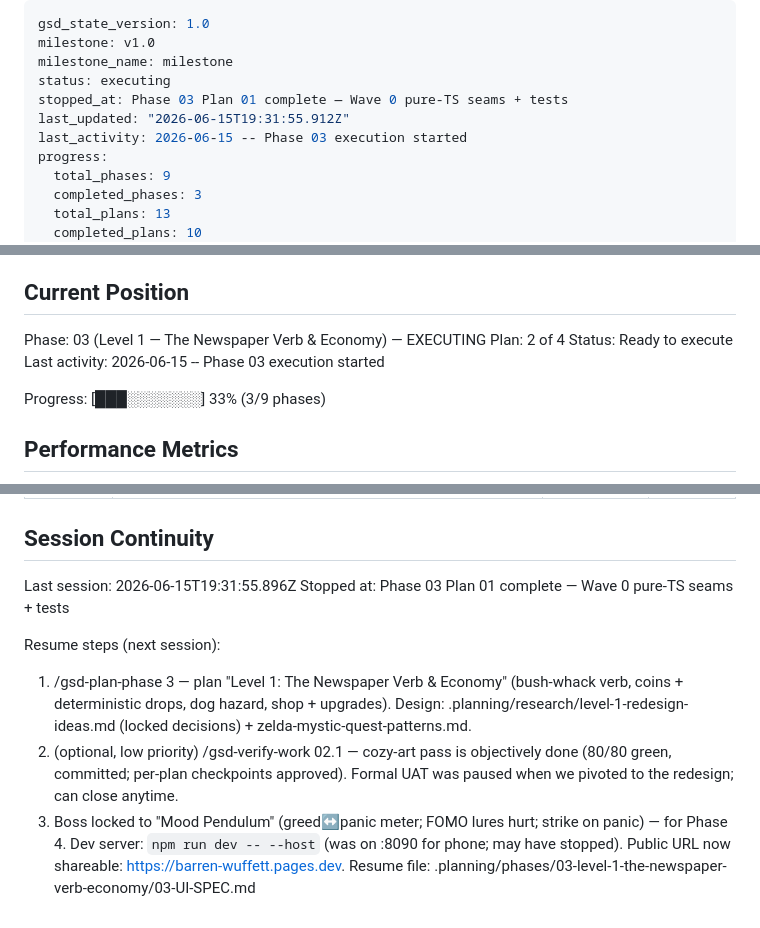
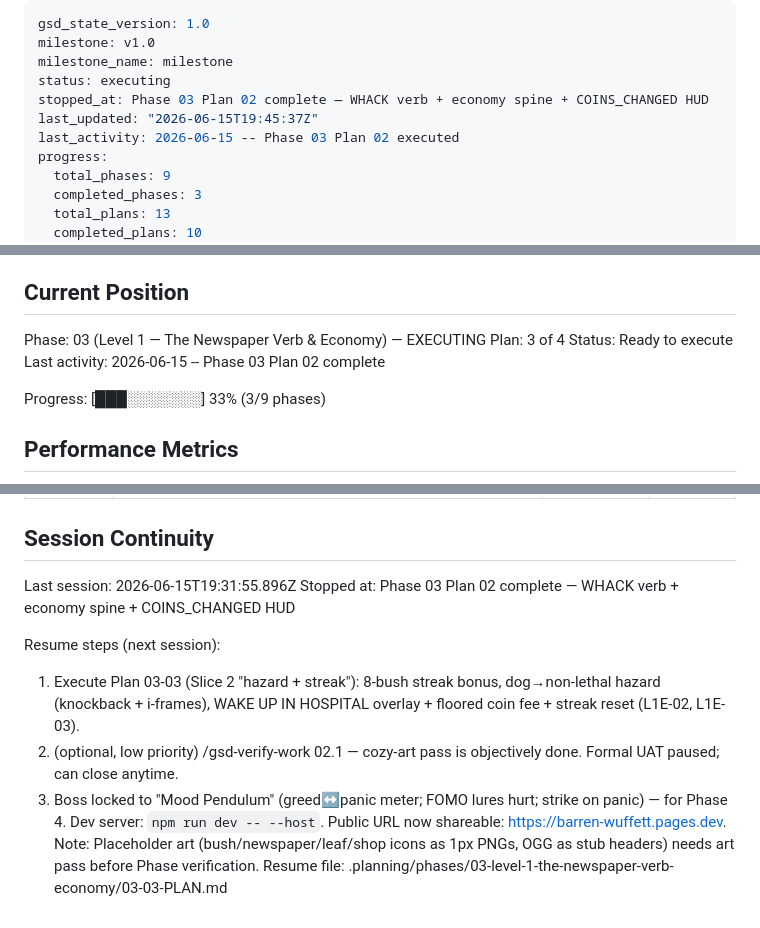
Before and after one commit to drkthng/barren-wuffett, a Markdown page: .planning/STATE.md, 3 parts joined by grey strips. GitHub-like rendering.

Commit message:
docs(03-02): complete plan 02 — SUMMARY, STATE, ROADMAP
- 03-02-SUMMARY.md: verb+economy spine plan summary with stubs list, deviations, threat scan, self-check
- STATE.md: advance to Plan 3 of 4, record decisions (playSfx pattern, D-08 closed)
- ROADMAP.md: mark 03-02-PLAN.md complete

Co-Authored-By: Claude Sonnet 4.6 <noreply@anthropic.com>

```diff
--- a/.planning/STATE.md
+++ b/.planning/STATE.md
@@ -3,9 +3,9 @@ gsd_state_version: 1.0
 milestone: v1.0
 milestone_name: milestone
 status: executing
-stopped_at: Phase 03 Plan 01 complete — Wave 0 pure-TS seams + tests
-last_updated: "2026-06-15T19:31:55.912Z"
-last_activity: 2026-06-15 -- Phase 03 execution started
+stopped_at: Phase 03 Plan 02 complete — WHACK verb + economy spine + COINS_CHANGED HUD
+last_updated: "2026-06-15T19:45:37Z"
+last_activity: 2026-06-15 -- Phase 03 Plan 02 executed
 progress:
   total_phases: 9
   completed_phases: 3
@@ -26,9 +26,9 @@ See: .planning/PROJECT.md (updated 2026-06-11)
 ## Current Position
 
 Phase: 03 (Level 1 — The Newspaper Verb & Economy) — EXECUTING
-Plan: 2 of 4
+Plan: 3 of 4
 Status: Ready to execute
-Last activity: 2026-06-15 -- Phase 03 execution started
+Last activity: 2026-06-15 -- Phase 03 Plan 02 complete
 
 Progress: [███░░░░░░░] 33% (3/9 phases)
 
@@ -107,12 +110,13 @@ Recent decisions affecting current work:
 ## Session Continuity
 
 Last session: 2026-06-15T19:31:55.896Z
-Stopped at: Phase 03 Plan 01 complete — Wave 0 pure-TS seams + tests
+Stopped at: Phase 03 Plan 02 complete — WHACK verb + economy spine + COINS_CHANGED HUD
 
 Resume steps (next session):
 
-  1. /gsd-plan-phase 3 — plan "Level 1: The Newspaper Verb & Economy" (bush-whack verb, coins + deterministic drops, dog hazard, shop + upgrades). Design: .planning/research/level-1-redesign-ideas.md (locked decisions) + zelda-mystic-quest-patterns.md.
-  2. (optional, low priority) /gsd-verify-work 02.1 — cozy-art pass is objectively done (80/80 green, committed; per-plan checkpoints approved). Formal UAT was paused when we pivoted to the redesign; can close anytime.
+  1. Execute Plan 03-03 (Slice 2 "hazard + streak"): 8-bush streak bonus, dog→non-lethal hazard (knockback + i-frames), WAKE UP IN HOSPITAL overlay + floored coin fee + streak reset (L1E-02, L1E-03).
+  2. (optional, low priority) /gsd-verify-work 02.1 — cozy-art pass is objectively done. Formal UAT paused; can close anytime.
   3. Boss locked to "Mood Pendulum" (greed↔panic meter; FOMO lures hurt; strike on panic) — for Phase 4.
-  Dev server: `npm run dev -- --host` (was on :8090 for phone; may have stopped). Public URL now shareable: https://barren-wuffett.pages.dev.
-Resume file: .planning/phases/03-level-1-the-newspaper-verb-economy/03-UI-SPEC.md
+  Dev server: `npm run dev -- --host`. Public URL now shareable: https://barren-wuffett.pages.dev.
+  Note: Placeholder art (bush/newspaper/leaf/shop icons as 1px PNGs, OGG as stub headers) needs art pass before Phase verification.
+Resume file: .planning/phases/03-level-1-the-newspaper-verb-economy/03-03-PLAN.md
```
Also changed, not shown: other parts of .planning/STATE.md (+3 -0 lines), .planning/ROADMAP.md (+1 -1 lines), 1 other file.
